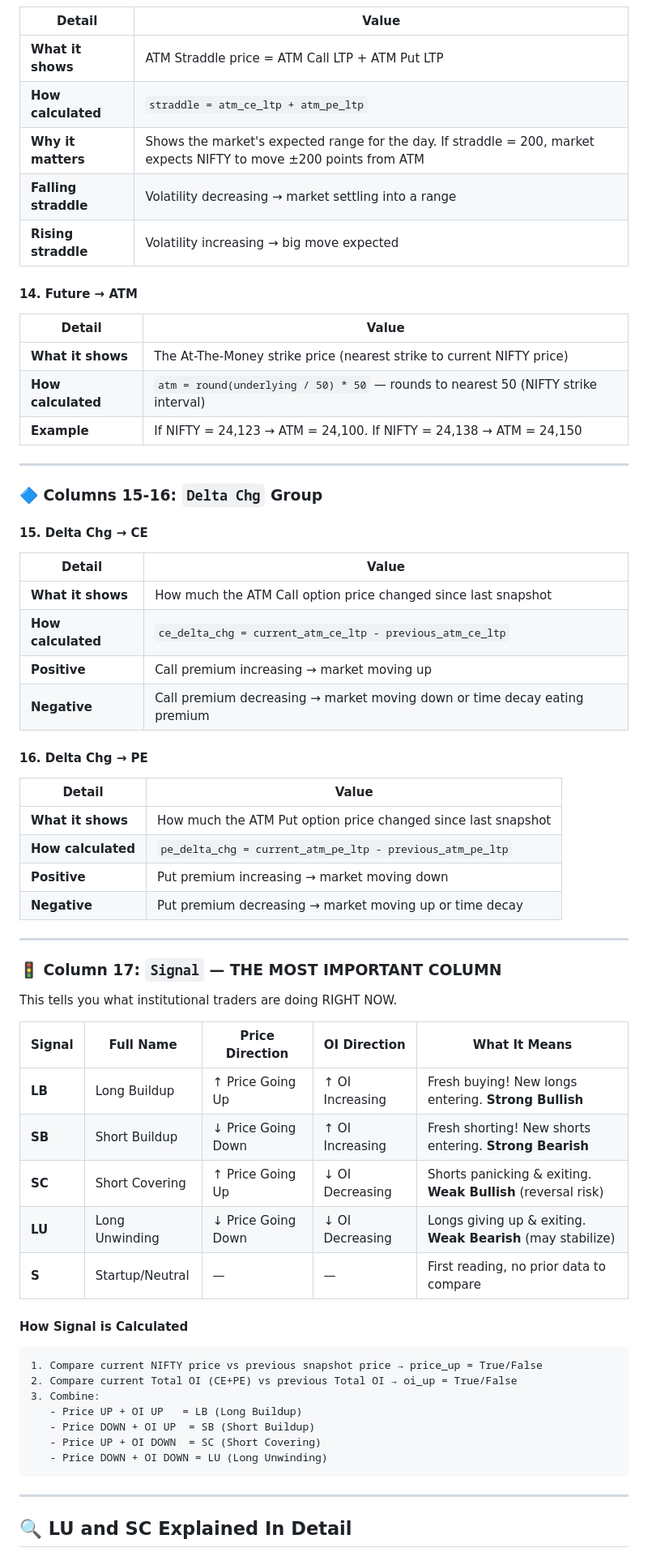
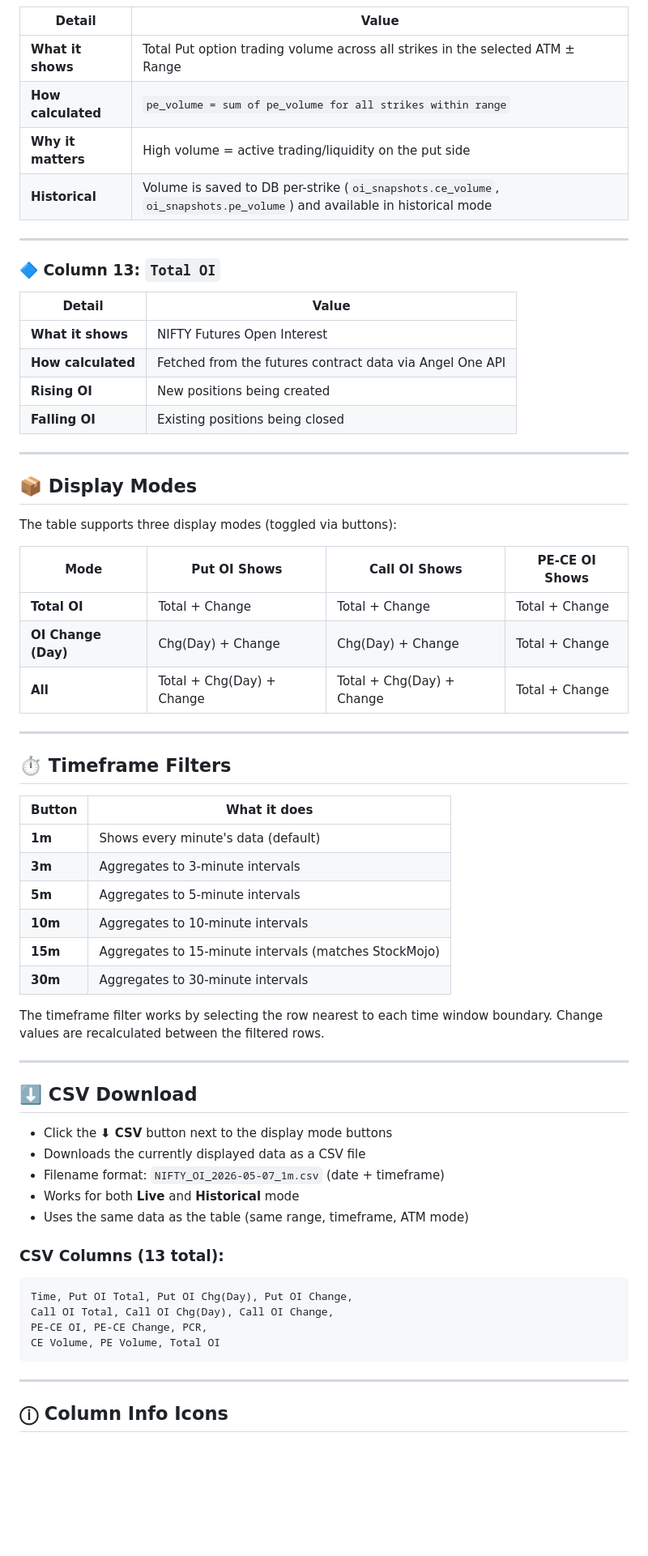
Before and after one commit to JashDoshi777/app, a Markdown page: claude.md, the part around one of its changes. Shown at 81% size. GitHub-like rendering; blank space fills up the shorter version.

````diff
--- a/claude.md
+++ b/claude.md
@@ -156,65 +153,67 @@ The main table has **17 columns** organized into groups. Here is every single on
 | Detail | Value |
 |--------|-------|
-| **What it shows** | ATM Straddle price = ATM Call LTP + ATM Put LTP |
-| **How calculated** | `straddle = atm_ce_ltp + atm_pe_ltp` |
-| **Why it matters** | Shows the market's expected range for the day. If straddle = 200, market expects NIFTY to move ±200 points from ATM |
-| **Falling straddle** | Volatility decreasing → market settling into a range |
-| **Rising straddle** | Volatility increasing → big move expected |
-
-#### 14. Future → ATM
-| Detail | Value |
-|--------|-------|
-| **What it shows** | The At-The-Money strike price (nearest strike to current NIFTY price) |
-| **How calculated** | `atm = round(underlying / 50) * 50` — rounds to nearest 50 (NIFTY strike interval) |
-| **Example** | If NIFTY = 24,123 → ATM = 24,100. If NIFTY = 24,138 → ATM = 24,150 |
+| **What it shows** | Total Put option trading volume across all strikes in the selected ATM ± Range |
+| **How calculated** | `pe_volume = sum of pe_volume for all strikes within range` |
+| **Why it matters** | High volume = active trading/liquidity on the put side |
+| **Historical** | Volume is saved to DB per-strike (`oi_snapshots.ce_volume`, `oi_snapshots.pe_volume`) and available in historical mode |
 
 ---
 
-### 🔷 Columns 15-16: `Delta Chg` Group
+### 🔷 Column 13: `Total OI`
 
-#### 15. Delta Chg → CE
 | Detail | Value |
 |--------|-------|
-| **What it shows** | How much the ATM Call option price changed since last snapshot |
-| **How calculated** | `ce_delta_chg = current_atm_ce_ltp - previous_atm_ce_ltp` |
-| **Positive** | Call premium increasing → market moving up |
-| **Negative** | Call premium decreasing → market moving down or time decay eating premium |
-
-#### 16. Delta Chg → PE
-| Detail | Value |
-|--------|-------|
-| **What it shows** | How much the ATM Put option price changed since last snapshot |
-| **How calculated** | `pe_delta_chg = current_atm_pe_ltp - previous_atm_pe_ltp` |
-| **Positive** | Put premium increasing → market moving down |
-| **Negative** | Put premium decreasing → market moving up or time decay |
+| **What it shows** | NIFTY Futures Open Interest |
+| **How calculated** | Fetched from the futures contract data via Angel One API |
+| **Rising OI** | New positions being created |
+| **Falling OI** | Existing positions being closed |
 
 ---
 
-### 🚦 Column 17: `Signal` — THE MOST IMPORTANT COLUMN
+## 📦 Display Modes
 
-This tells you what institutional traders are doing RIGHT NOW.
+The table supports three display modes (toggled via buttons):
 
-| Signal | Full Name | Price Direction | OI Direction | What It Means |
-|--------|-----------|----------------|--------------|---------------|
-| **LB** | Long Buildup | ↑ Price Going Up | ↑ OI Increasing | Fresh buying! New longs entering. **Strong Bullish** |
-| **SB** | Short Buildup | ↓ Price Going Down | ↑ OI Increasing | Fresh shorting! New shorts entering. **Strong Bearish** |
-| **SC** | Short Covering | ↑ Price Going Up | ↓ OI Decreasing | Shorts panicking & exiting. **Weak Bullish** (reversal risk) |
-| **LU** | Long Unwinding | ↓ Price Going Down | ↓ OI Decreasing | Longs giving up & exiting. **Weak Bearish** (may stabilize) |
-| **S** | Startup/Neutral | — | — | First reading, no prior data to compare |
+| Mode | Put OI Shows | Call OI Shows | PE-CE OI Shows |
+|------|-------------|--------------|----------------|
+| **Total OI** | Total + Change | Total + Change | Total + Change |
+| **OI Change (Day)** | Chg(Day) + Change | Chg(Day) + Change | Total + Change |
+| **All** | Total + Chg(Day) + Change | Total + Chg(Day) + Change | Total + Change |
 
-#### How Signal is Calculated
+---
 
+## ⏱️ Timeframe Filters
+
+| Button | What it does |
+|--------|-------------|
+| **1m** | Shows every minute's data (default) |
+| **3m** | Aggregates to 3-minute intervals |
+| **5m** | Aggregates to 5-minute intervals |
+| **10m** | Aggregates to 10-minute intervals |
+| **15m** | Aggregates to 15-minute intervals (matches StockMojo) |
+| **30m** | Aggregates to 30-minute intervals |
+
+The timeframe filter works by selecting the row nearest to each time window boundary. Change values are recalculated between the filtered rows.
+
+---
+
+## ⬇️ CSV Download
+
+- Click the **⬇ CSV** button next to the display mode buttons
+- Downloads the currently displayed data as a CSV file
+- Filename format: `NIFTY_OI_2026-05-07_1m.csv` (date + timeframe)
+- Works for both **Live** and **Historical** mode
+- Uses the same data as the table (same range, timeframe, ATM mode)
+
+### CSV Columns (13 total):
 ```
-1. Compare current NIFTY price vs previous snapshot price → price_up = True/False
-2. Compare current Total OI (CE+PE) vs previous Total OI → oi_up = True/False
-3. Combine:
-   - Price UP + OI UP   = LB (Long Buildup)
-   - Price DOWN + OI UP  = SB (Short Buildup)
-   - Price UP + OI DOWN  = SC (Short Covering)
-   - Price DOWN + OI DOWN = LU (Long Unwinding)
+Time, Put OI Total, Put OI Chg(Day), Put OI Change,
+Call OI Total, Call OI Chg(Day), Call OI Change,
+PE-CE OI, PE-CE Change, PCR,
+CE Volume, PE Volume, Total OI
 ```
 
 ---
 
-## 🔍 LU and SC Explained In Detail
+## ⓘ Column Info Icons
 
````
Also changed, not shown: other parts of claude.md (+106 -151 lines).
